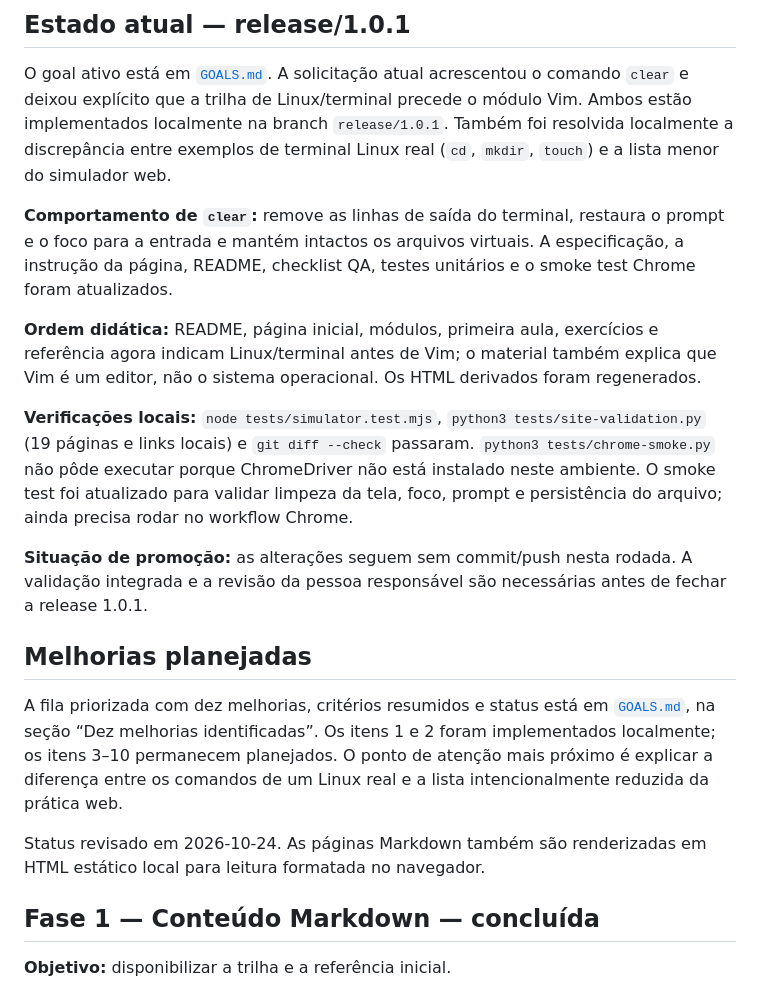
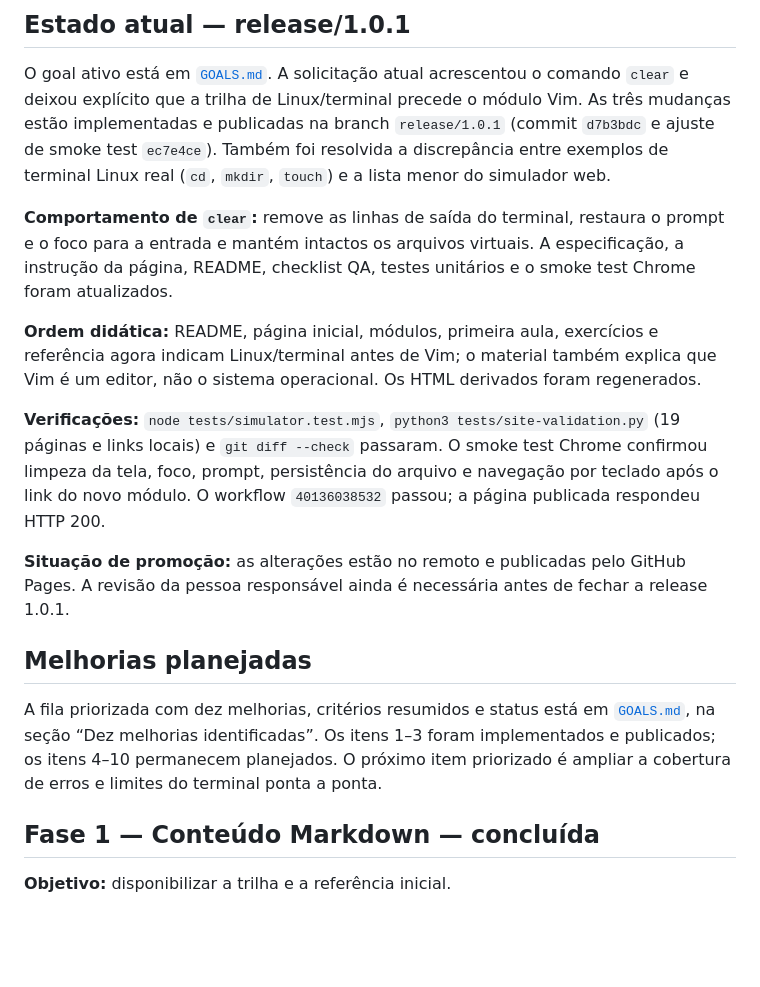
Before and after one commit to Edwanderson94/vim-commands, a Markdown page: PLANS.md, the part around the change. Rendered like a GitHub page; blank space fills up the shorter version.

```diff
--- a/PLANS.md
+++ b/PLANS.md
@@ -7,9 +7,10 @@ HTML estático local para leitura formatada no navegador.
 
 O goal ativo está em [`GOALS.md`](GOALS.md). A solicitação atual acrescentou o
 comando `clear` e deixou explícito que a trilha de Linux/terminal precede o
-módulo Vim. Ambos estão implementados localmente na branch `release/1.0.1`. Também foi
-resolvida localmente a discrepância entre exemplos de terminal Linux real
-(`cd`, `mkdir`, `touch`) e a lista menor do simulador web.
+módulo Vim. As três mudanças estão implementadas e publicadas na branch `release/1.0.1`
+(commit `d7b3bdc` e ajuste de smoke test `ec7e4ce`). Também foi resolvida a
+discrepância entre exemplos de terminal Linux real (`cd`, `mkdir`, `touch`) e a
+lista menor do simulador web.
 
 **Comportamento de `clear`:** remove as linhas de saída do terminal, restaura o
 prompt e o foco para a entrada e mantém intactos os arquivos virtuais. A
@@ -21,28 +22,23 @@ referência agora indicam Linux/terminal antes de Vim; o material também explic
 que Vim é um editor, não o sistema operacional. Os HTML derivados foram
 regenerados.
 
-**Verificações locais:** `node tests/simulator.test.mjs`,
+**Verificações:** `node tests/simulator.test.mjs`,
 `python3 tests/site-validation.py` (19 páginas e links locais) e
-`git diff --check` passaram. `python3 tests/chrome-smoke.py` não pôde executar
-porque ChromeDriver não está instalado neste ambiente. O smoke test foi
-atualizado para validar limpeza da tela, foco, prompt e persistência do arquivo;
-ainda precisa rodar no workflow Chrome.
+`git diff --check` passaram. O smoke test Chrome confirmou limpeza da tela, foco,
+prompt, persistência do arquivo e navegação por teclado após o link do novo
+módulo. O workflow `40136038532` passou; a página publicada respondeu HTTP 200.
 
-**Situação de promoção:** as alterações seguem sem commit/push nesta rodada. A
-validação integrada e a revisão da pessoa responsável são necessárias antes de
-fechar a release 1.0.1.
+**Situação de promoção:** as alterações estão no remoto e publicadas pelo GitHub
+Pages. A revisão da pessoa responsável ainda é necessária antes de fechar a
+release 1.0.1.
 
 ## Melhorias planejadas
 
 A fila priorizada com dez melhorias, critérios resumidos e status está em
-[`GOALS.md`](GOALS.md), na seção “Dez melhorias identificadas”. Os itens 1 e 2
-foram implementados localmente; os itens 3–10 permanecem planejados. O ponto de
-atenção mais próximo é explicar a diferença entre os comandos de um Linux real
-e a lista intencionalmente reduzida da prática web.
-
-
-Status revisado em 2026-10-24. As páginas Markdown também são renderizadas em
-HTML estático local para leitura formatada no navegador.
+[`GOALS.md`](GOALS.md), na seção “Dez melhorias identificadas”. Os itens 1–3
+foram implementados e publicados; os itens 4–10 permanecem planejados. O próximo
+item priorizado é ampliar a cobertura de erros e limites do terminal ponta a
+ponta.
 
 ## Fase 1 — Conteúdo Markdown — concluída
 
```
Also changed, not shown: GOALS.md (+17 -19 lines).
